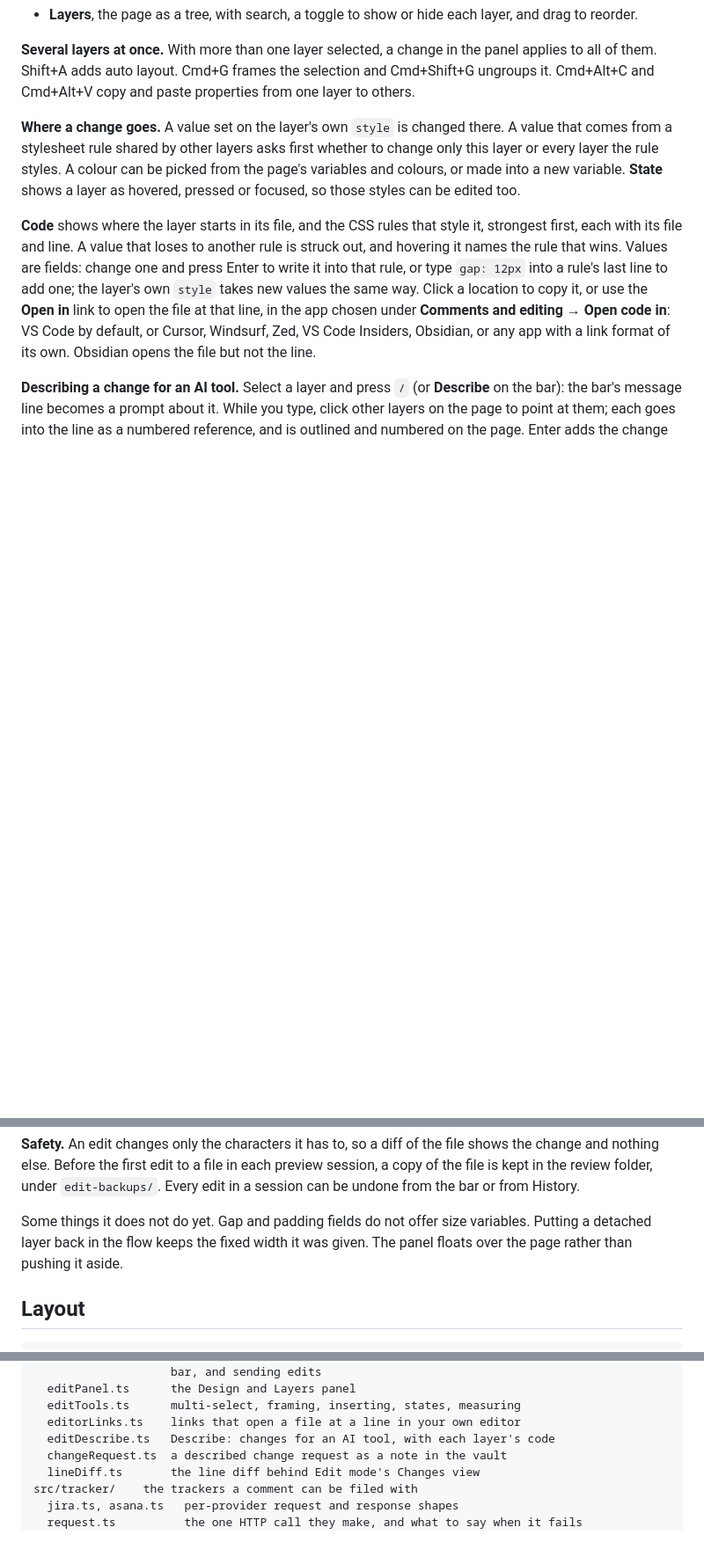
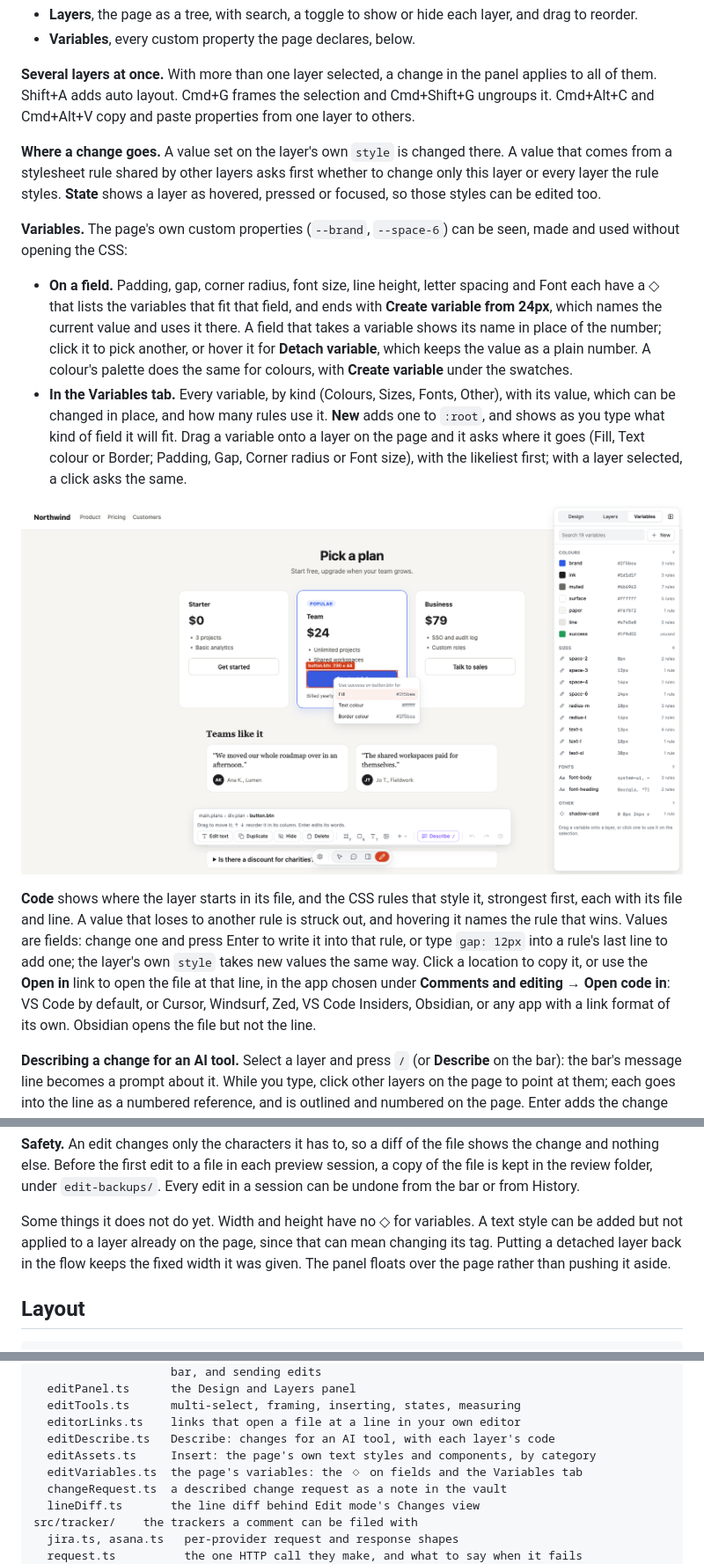
Before and after one commit to NoteNerdOfficial/vault-publisher, a Markdown page: README.md, 3 parts joined by grey strips. Shown at 88% size. Rendered like a GitHub page; pictures changed too: media/variables.png (added); blank space fills up the shorter version.

```diff
--- a/README.md
+++ b/README.md
@@ -601,5 +619,6 @@ as in Figma, so Review mode is a click on the notch.
 - **Layers**, the page as a tree, with search, a toggle to show or hide each
   layer, and drag to reorder.
+- **Variables**, every custom property the page declares, below.
 
 **Several layers at once.** With more than one layer selected, a change in
 the panel applies to all of them. Shift+A adds auto layout. Cmd+G frames the
@@ -608,10 +627,33 @@ properties from one layer to others.
 
 **Where a change goes.** A value set on the layer's own `style` is changed
 there. A value that comes from a stylesheet rule shared by other layers asks
-first whether to change only this layer or every layer the rule styles. A
-colour can be picked from the page's variables and colours, or made into a
-new variable. **State** shows a layer as hovered, pressed or focused, so
-those styles can be edited too.
+first whether to change only this layer or every layer the rule styles.
+**State** shows a layer as hovered, pressed or focused, so those styles can
+be edited too.
+
+**Variables.** The page's own custom properties (`--brand`, `--space-6`) can
+be seen, made and used without opening the CSS:
+
+- **On a field.** Padding, gap, corner radius, font size, line height,
+  letter spacing and Font each have a ◇ that lists the variables that fit
+  that field, and ends with **Create variable from 24px**, which names the
+  current value and uses it there. A field that takes a variable shows its
+  name in place of the number; click it to pick another, or hover it for
+  **Detach variable**, which keeps the value as a plain number. A colour's
+  palette does the same for colours, with **Create variable** under the
+  swatches.
+- **In the Variables tab.** Every variable, by kind (Colours, Sizes, Fonts,
+  Other), with its value, which can be changed in place, and how many rules
+  use it. **New** adds one to `:root`, and shows as you type what kind of
+  field it will fit. Drag a variable onto a layer on the page and it asks
+  where it goes (Fill, Text colour or Border; Padding, Gap, Corner radius or
+  Font size), with the likeliest first; with a layer selected, a click asks
+  the same.
+
+![The Variables tab beside the pricing page: colours, sizes, fonts and a
+shadow, each with its value and how many rules use it. The success colour
+has been dragged onto the Start a trial button, and a menu asks whether it
+is for the fill, the text colour or the border.](media/variables.png)
 
 **Code** shows where the layer starts in its file, and the CSS rules that
 style it, strongest first, each with its file and line. A value that loses to
@@ -673,9 +715,11 @@ each preview session, a copy of the file is kept in the review folder, under
 `edit-backups/`. Every edit in a session can be undone from the bar or from
 History.
 
-Some things it does not do yet. Gap and padding fields do not offer size
-variables. Putting a detached layer back in the flow keeps the fixed width it
-was given. The panel floats over the page rather than pushing it aside.
+Some things it does not do yet. Width and height have no ◇ for variables.
+A text style can be added but not applied to a layer already on the page,
+since that can mean changing its tag. Putting a detached layer back in the
+flow keeps the fixed width it was given. The panel floats over the page
+rather than pushing it aside.
 
 ## Layout
 
@@ -759,6 +803,8 @@ src/overlay/    reviewing a built site, getting the comments back, and
   editTools.ts      multi-select, framing, inserting, states, measuring
   editorLinks.ts    links that open a file at a line in your own editor
   editDescribe.ts   Describe: changes for an AI tool, with each layer's code
+  editAssets.ts     Insert: the page's own text styles and components, by category
+  editVariables.ts  the page's variables: the ◇ on fields and the Variables tab
   changeRequest.ts  a described change request as a note in the vault
   lineDiff.ts       the line diff behind Edit mode's Changes view
 src/tracker/    the trackers a comment can be filed with
```
Also changed, not shown: other parts of README.md (+33 -15 lines), media/edit-mode.png, media/insert.png (added), 11 other files.
